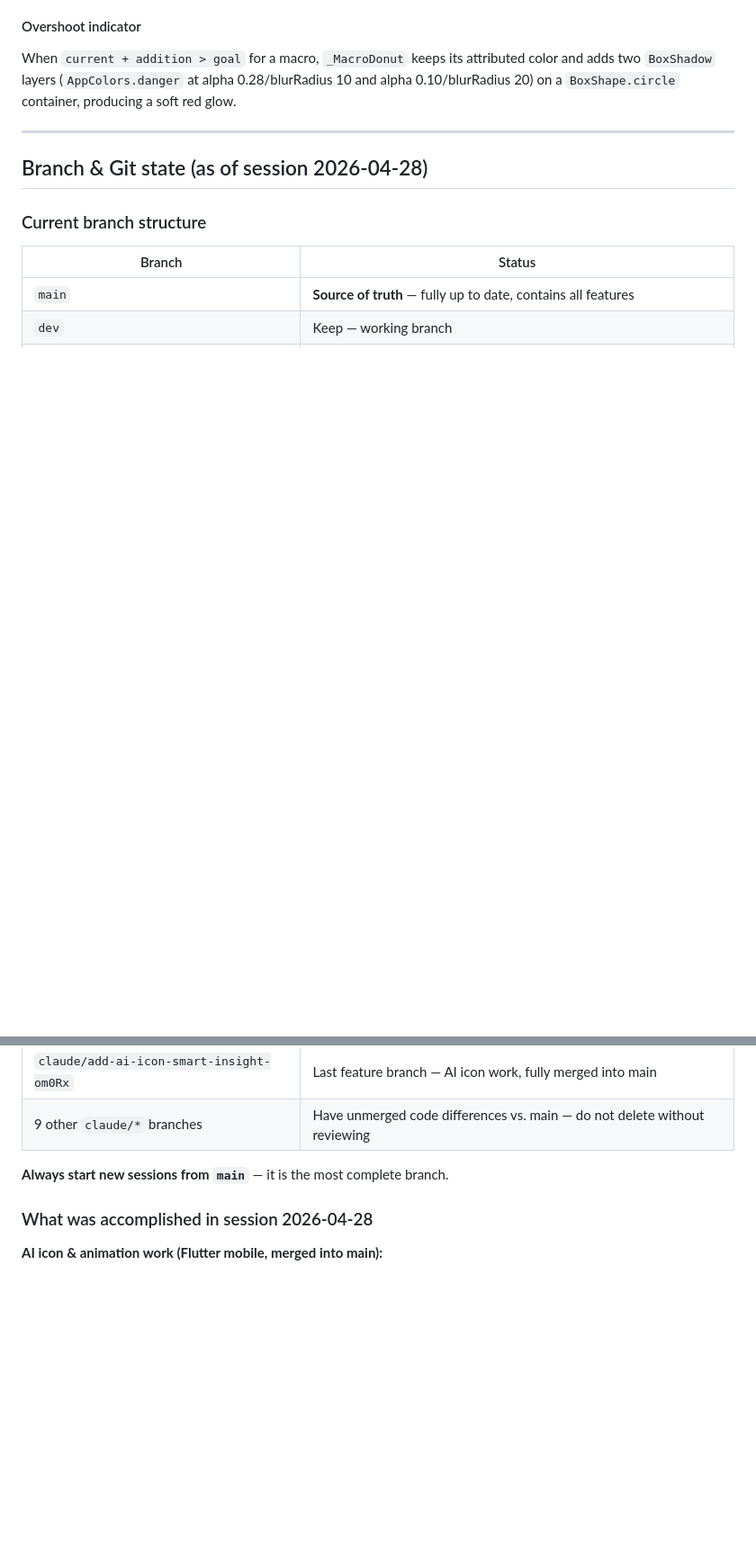
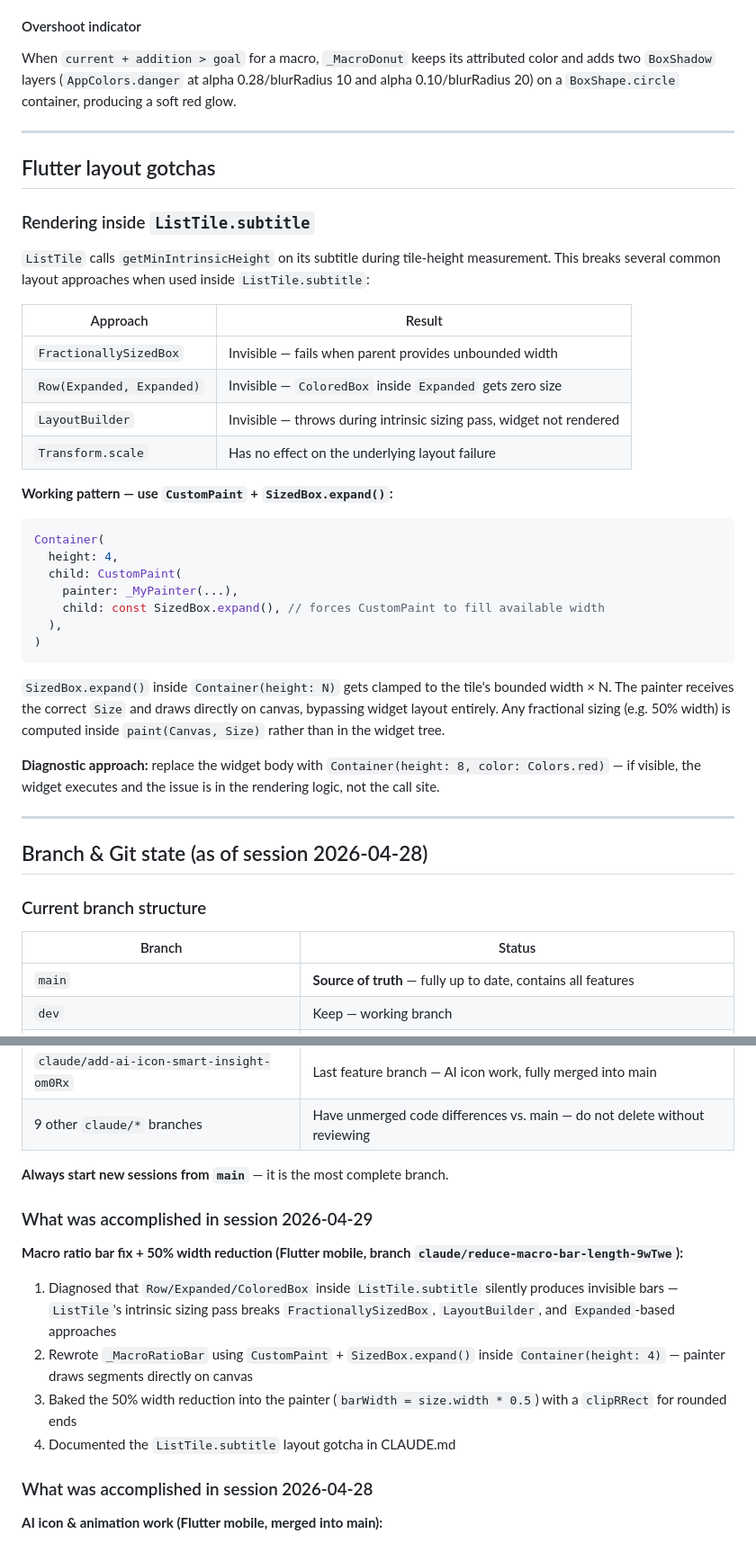
Before and after one commit to worldpeacemetta/WorldPeaceBuilder, a Markdown page: CLAUDE.md, 2 parts joined by grey strips. Shown at 90% size. Rendered like a GitHub page; blank space fills up the shorter version.

Commit message:
Document ListTile.subtitle layout gotcha and session 2026-04-29 summary
Adds a Flutter layout gotchas section explaining why Row/Expanded/ColoredBox,
FractionallySizedBox, and LayoutBuilder all fail silently inside ListTile.subtitle,
and documents the CustomPaint + SizedBox.expand() pattern that works.

https://claude.ai/code/session_01T4q1qVAqUQMSieUR2QpyHe

````diff
--- a/CLAUDE.md
+++ b/CLAUDE.md
@@ -225,6 +225,37 @@ When `current + addition > goal` for a macro, `_MacroDonut` keeps its attributed
 
 ---
 
+## Flutter layout gotchas
+
+### Rendering inside `ListTile.subtitle`
+
+`ListTile` calls `getMinIntrinsicHeight` on its subtitle during tile-height measurement. This breaks several common layout approaches when used inside `ListTile.subtitle`:
+
+| Approach | Result |
+|---|---|
+| `FractionallySizedBox` | Invisible — fails when parent provides unbounded width |
+| `Row(Expanded, Expanded)` | Invisible — `ColoredBox` inside `Expanded` gets zero size |
+| `LayoutBuilder` | Invisible — throws during intrinsic sizing pass, widget not rendered |
+| `Transform.scale` | Has no effect on the underlying layout failure |
+
+**Working pattern — use `CustomPaint` + `SizedBox.expand()`:**
+
+```dart
+Container(
+  height: 4,
+  child: CustomPaint(
+    painter: _MyPainter(...),
+    child: const SizedBox.expand(), // forces CustomPaint to fill available width
+  ),
+)
+```
+
+`SizedBox.expand()` inside `Container(height: N)` gets clamped to the tile's bounded width × N. The painter receives the correct `Size` and draws directly on canvas, bypassing widget layout entirely. Any fractional sizing (e.g. 50% width) is computed inside `paint(Canvas, Size)` rather than in the widget tree.
+
+**Diagnostic approach:** replace the widget body with `Container(height: 8, color: Colors.red)` — if visible, the widget executes and the issue is in the rendering logic, not the call site.
+
+---
+
 ## Branch & Git state (as of session 2026-04-28)
 
 ### Current branch structure
@@ -237,6 +268,15 @@ When `current + addition > goal` for a macro, `_MacroDonut` keeps its attributed
 | 9 other `claude/*` branches | Have unmerged code differences vs. main — do not delete without reviewing |
 
 **Always start new sessions from `main`** — it is the most complete branch.
+
+### What was accomplished in session 2026-04-29
+
+**Macro ratio bar fix + 50% width reduction (Flutter mobile, branch `claude/reduce-macro-bar-length-9wTwe`):**
+
+1. Diagnosed that `Row/Expanded/ColoredBox` inside `ListTile.subtitle` silently produces invisible bars — `ListTile`'s intrinsic sizing pass breaks `FractionallySizedBox`, `LayoutBuilder`, and `Expanded`-based approaches
+2. Rewrote `_MacroRatioBar` using `CustomPaint` + `SizedBox.expand()` inside `Container(height: 4)` — painter draws segments directly on canvas
+3. Baked the 50% width reduction into the painter (`barWidth = size.width * 0.5`) with a `clipRRect` for rounded ends
+4. Documented the `ListTile.subtitle` layout gotcha in CLAUDE.md
 
 ### What was accomplished in session 2026-04-28
 
````
